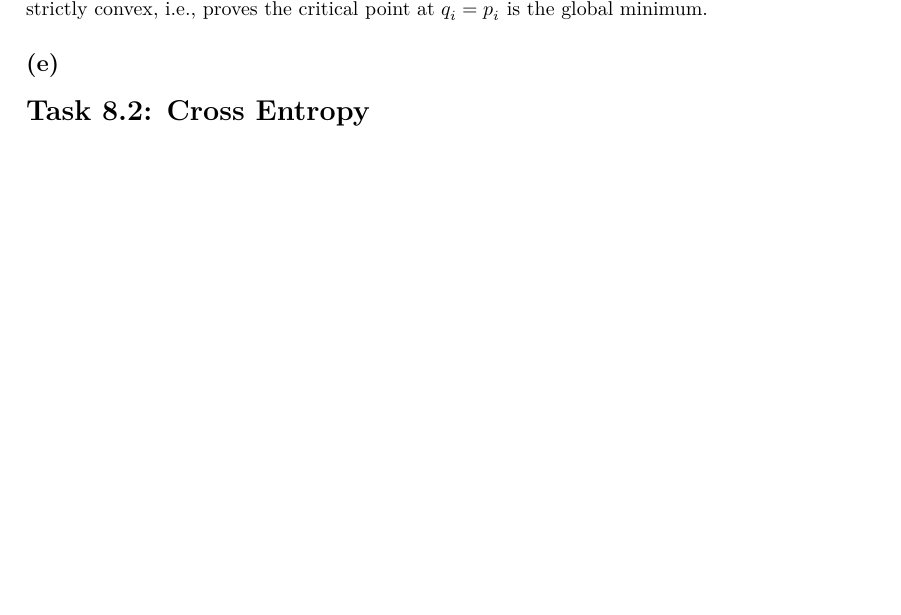
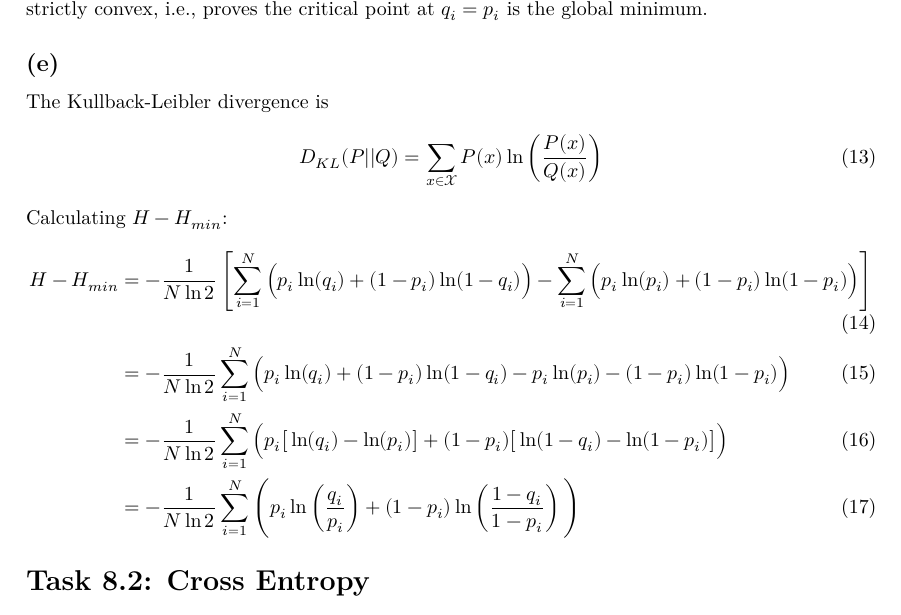
Before and after one commit to Leo000S/KomplexeSysteme, a LaTeX problem sheet (Uebung8/exercise8/exercise8_Schaller_Lender.tex): part of page 2 of 2, cut so that both start at the same text, the shorter picture padded with empty space. Compiled offline with XeLaTeX.

Commit message:
Update exercise8_Schaller_Lender.tex
8.1 beginn (e)

```diff
--- a/Uebung8/exercise8/exercise8_Schaller_Lender.tex
+++ b/Uebung8/exercise8/exercise8_Schaller_Lender.tex
@@ -74,6 +74,18 @@
 
 
     \subsection*{(e)}
+    The Kullback-Leibler divergence is
+    \begin{align}
+        D_{KL}(P||Q)= \sum_{x\in\mathcal{X}} P(x)\ln\left(\frac{P(x)}{Q(x)}\right)
+    \end{align}
+    Calculating $H-H_{min}$:
+    \begin{align}
+        H -H_{min} &= -\frac{1}{N \ln 2} \left[\sum_{i=1}^N \Big( p_i \ln(q_i) + (1 - p_i) \ln(1 - q_i) \Big) - \sum_{i=1}^N \Big( p_i \ln(p_i) + (1 - p_i) \ln(1 - p_i) \Big) \right]\\
+        &= -\frac{1}{N \ln 2} \sum_{i=1}^N \Big( p_i \ln(q_i) + (1 - p_i) \ln(1 - q_i)  -   p_i \ln(p_i) - (1 - p_i) \ln(1 - p_i) \Big) \\
+        &=-\frac{1}{N \ln 2} \sum_{i=1}^N \Big( p_i \big[\ln(q_i)-\ln(p_i)\big] + (1 - p_i) \big[\ln(1 - q_i)  -    \ln(1 - p_i)\big] \Big)\\
+        &=-\frac{1}{N \ln 2}\sum_{i=1}^N \Bigg( p_i \ln\left(\frac{q_i}{p_i}\right) + (1 - p_i)\ln\left(\frac{1 - q_i}{1-p_i}\right) \Bigg)
+    \end{align}
+
 
 
 
```
